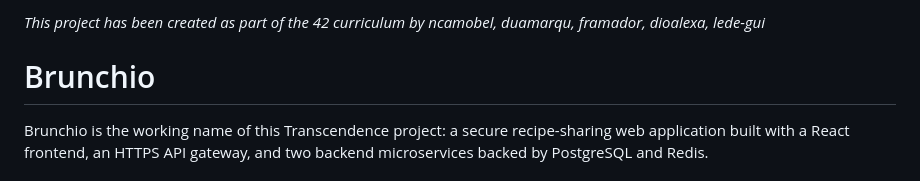
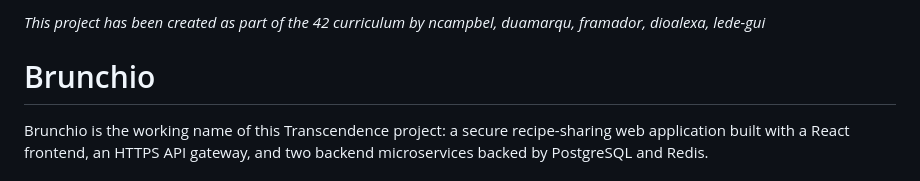
Before and after one commit to nyykooo/Transcendence, a Markdown page: README.md, the part around the change. Drawn GitHub-style.

Commit message:
Correct typo in contributor name in README

```diff
--- a/README.md
+++ b/README.md
@@ -1,4 +1,4 @@
-*This project has been created as part of the 42 curriculum by ncamobel, duamarqu, framador, dioalexa, lede-gui*
+*This project has been created as part of the 42 curriculum by ncampbel, duamarqu, framador, dioalexa, lede-gui*
 
 # Brunchio
 
```
